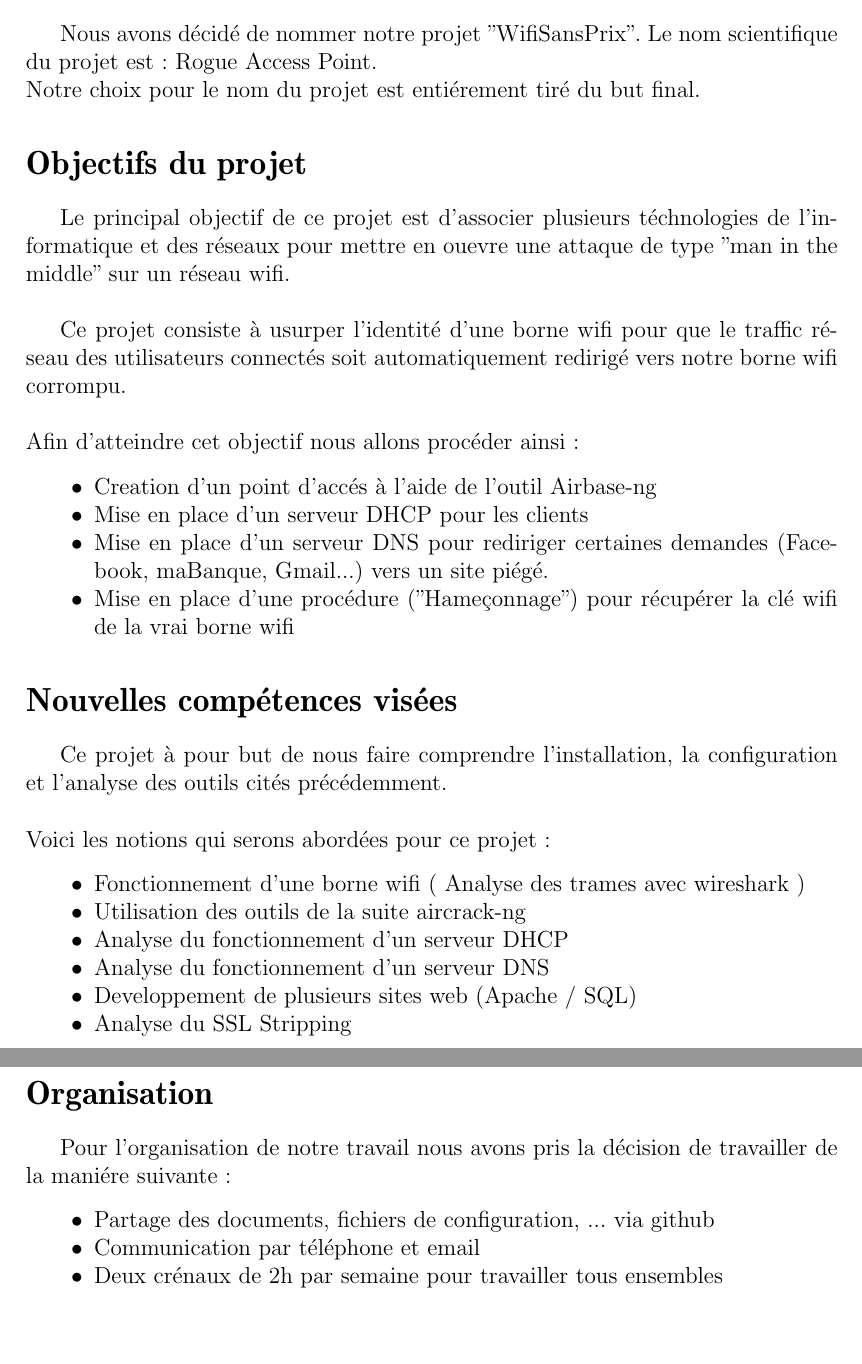
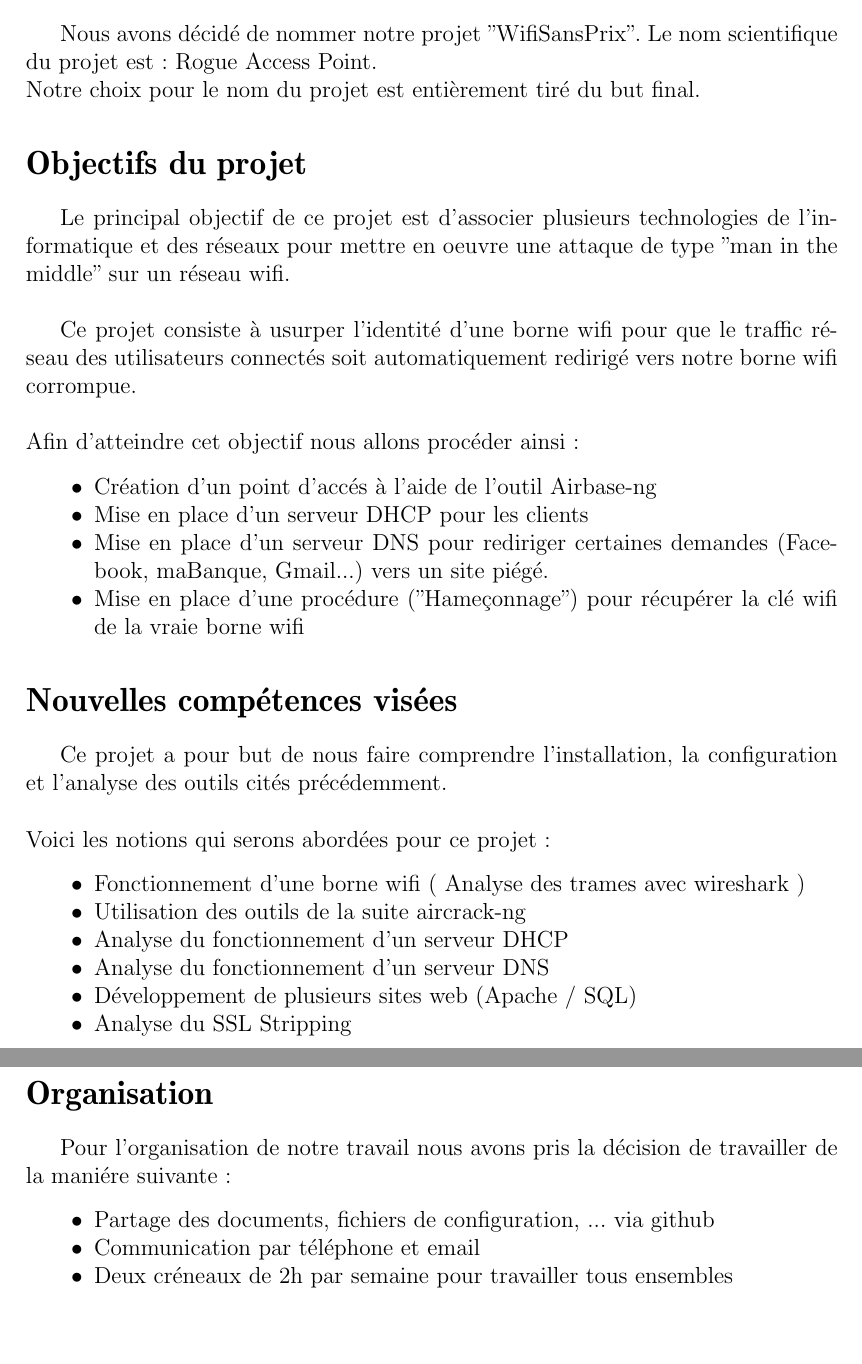
Before and after one commit to alphabetabravo/ProjReseaux, a LaTeX document (Apercu/[Overview]_Coueron_Gambart_Liebhardt_Mollard.tex, which reads Apercu/source/intro.tex): two parts of pages 2 and 3 of 3, joined at a grey line, cut so that both start at the same text. Compiled offline with pdfLaTeX; the source files are stored in an older character set and shown here as Unicode.

Commit message:
corrections diverses

```diff
--- a/Apercu/source/intro.tex
+++ b/Apercu/source/intro.tex
@@ -3,29 +3,29 @@
 \section*{Nom du projet}
 Nous avons décidé de nommer notre projet "WifiSansPrix". Le nom scientifique du projet est : Rogue Access Point.
 \newline
-Notre choix pour le nom du projet est entiérement tiré du but final.
+Notre choix pour le nom du projet est entièrement tiré du but final.
 
 \section*{Objectifs du projet}
-Le principal objectif de ce projet est d'associer plusieurs téchnologies de l'informatique et des réseaux pour mettre en ouevre une attaque de type "man in the middle" sur un réseau wifi.
+Le principal objectif de ce projet est d'associer plusieurs technologies de l'informatique et des réseaux pour mettre en oeuvre une attaque de type "man in the middle" sur un réseau wifi.
 \newline
 
-Ce projet consiste à usurper l'identité d'une borne wifi pour que le traffic réseau des utilisateurs connectés soit automatiquement redirigé vers notre borne wifi corrompu.
+Ce projet consiste à usurper l'identité d'une borne wifi pour que le traffic réseau des utilisateurs connectés soit automatiquement redirigé vers notre borne wifi corrompue.
 \newline
 \newline
 Afin d'atteindre cet objectif nous allons procéder ainsi :
 \begin{itemize}\renewcommand{\labelitemi}{$\bullet$}
 \vspace{3mm}
 \item
-Creation d'un point d'accés à l'aide de l'outil Airbase-ng
+Création d'un point d'accés à l'aide de l'outil Airbase-ng
 \item
 Mise en place d'un serveur DHCP pour les clients
 \item
 Mise en place d'un serveur DNS pour rediriger certaines demandes (Facebook, maBanque, Gmail...) vers un site piégé.
 \item
-Mise en place d'une procédure ("Hameçonnage") pour récupérer la clé wifi de la vrai borne wifi
+Mise en place d'une procédure ("Hameçonnage") pour récupérer la clé wifi de la vraie borne wifi
 \end{itemize}
 \section*{Nouvelles compétences visées}
-Ce projet à pour but de nous faire comprendre l'installation, la configuration et l'analyse des outils cités précédemment.
+Ce projet a pour but de nous faire comprendre l'installation, la configuration et l'analyse des outils cités précédemment.
 \newline
 \newline
 Voici les notions qui serons abordées pour ce projet :
@@ -40,7 +40,7 @@ Analyse du fonctionnement d'un serveur DHCP
 \item
 Analyse du fonctionnement d'un serveur DNS
 \item
-Developpement de plusieurs sites web (Apache / SQL)
+Développement de plusieurs sites web (Apache / SQL)
 \item
 Analyse du SSL Stripping
 \end{itemize}
@@ -54,5 +54,5 @@ Partage des documents, fichiers de configuration, ... via github
 \item
 Communication par téléphone et email
 \item
-Deux crénaux de 2h par semaine pour travailler tous ensembles
+Deux créneaux de 2h par semaine pour travailler tous ensembles
 \end{itemize}
```
Also changed, not shown: 1 other file.
